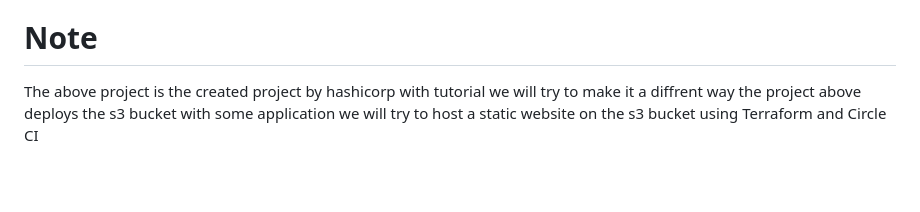
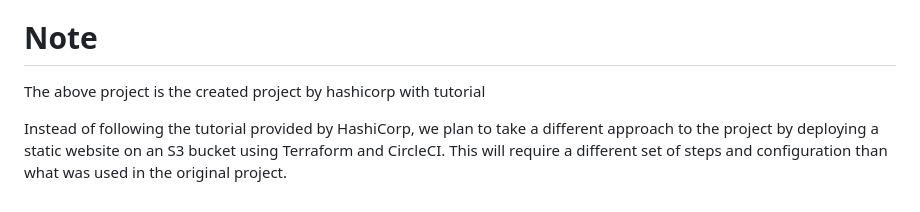
Before and after one commit to sanket363/Deploy-Infrastructure-with-Terraform-and-CircleCI, a Markdown page: README.md, the part around the change. GitHub-like rendering; blank space fills up the shorter version.

```diff
--- a/README.md
+++ b/README.md
@@ -114,4 +114,6 @@ While Terraform is destroying your infrastructure, navigate to the plan-destroy
 
 
 # Note
-The above project is the created project by hashicorp with tutorial we will try to make it a diffrent way the project above deploys the s3 bucket with some application we will try to host a static website on the s3 bucket using Terraform and Circle CI
+The above project is the created project by hashicorp with tutorial
+
+Instead of following the tutorial provided by HashiCorp, we plan to take a different approach to the project by deploying a static website on an S3 bucket using Terraform and CircleCI. This will require a different set of steps and configuration than what was used in the original project.
```
